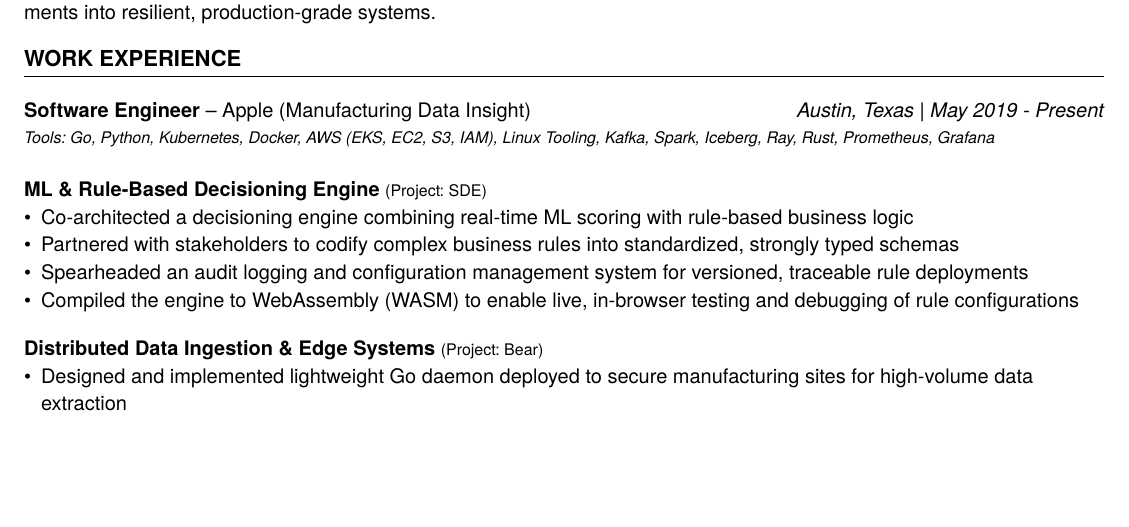
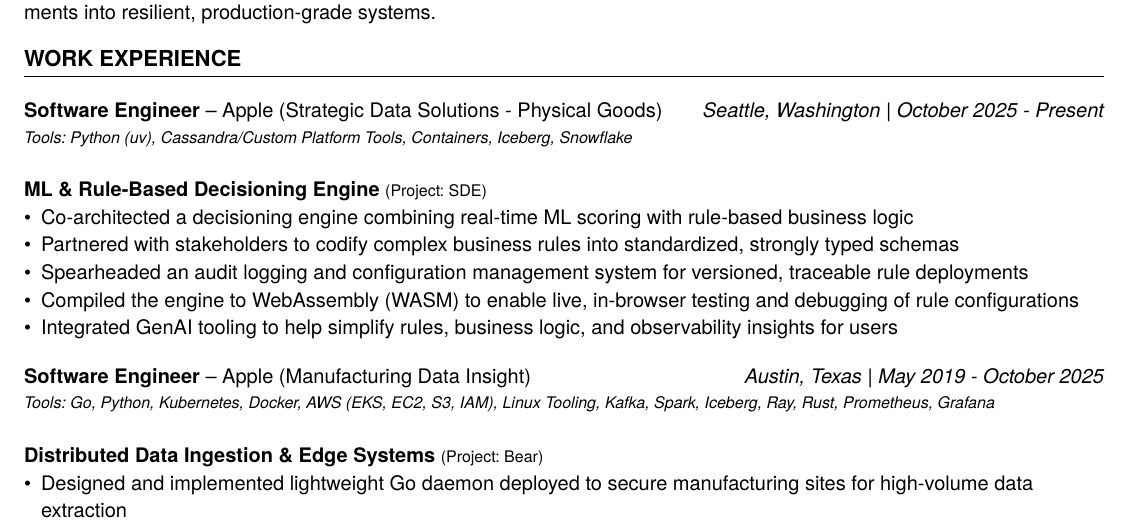
Before and after one commit to morganwm/resume, a Typst document (resume.typ, which reads src/content.typ): part of page 1 of 2, cut so that both start at the same text, the shorter picture padded with empty space. Compiled offline with Typst 0.15.

Commit message:
split apple into insight and sds

```diff
--- a/src/content.typ
+++ b/src/content.typ
@@ -57,6 +57,7 @@
     "Partnered with stakeholders to codify complex business rules into standardized, strongly typed schemas",
     "Spearheaded an audit logging and configuration management system for versioned, traceable rule deployments",
     "Compiled the engine to WebAssembly (WASM) to enable live, in-browser testing and debugging of rule configurations",
+    "Integrated GenAI tooling to help simplify rules, business logic, and observability insights for users",
   ),
 )
 
@@ -104,14 +105,24 @@
   ),
 )
 
-#let apple = (
+#let apple-sds = (
+  title: "Software Engineer",
+  company: "Apple (Strategic Data Solutions - Physical Goods)",
+  location: "Seattle, Washington",
+  date: "October 2025 - Present",
+  tools: "Python (uv), Cassandra/Custom Platform Tools, Containers, Iceberg, Snowflake",
+  projects: (
+    sde,
+  ),
+)
+
+#let apple-insight = (
   title: "Software Engineer",
   company: "Apple (Manufacturing Data Insight)",
   location: "Austin, Texas",
-  date: "May 2019 - Present",
+  date: "May 2019 - October 2025",
   tools: "Go, Python, Kubernetes, Docker, AWS (EKS, EC2, S3, IAM), Linux Tooling, Kafka, Spark, Iceberg, Ray, Rust, Prometheus, Grafana",
   projects: (
-    sde,
     bear,
     ipa-ray,
     insight-lab,
```
Also changed, not shown: src/content.typ (3 more changed lines).
